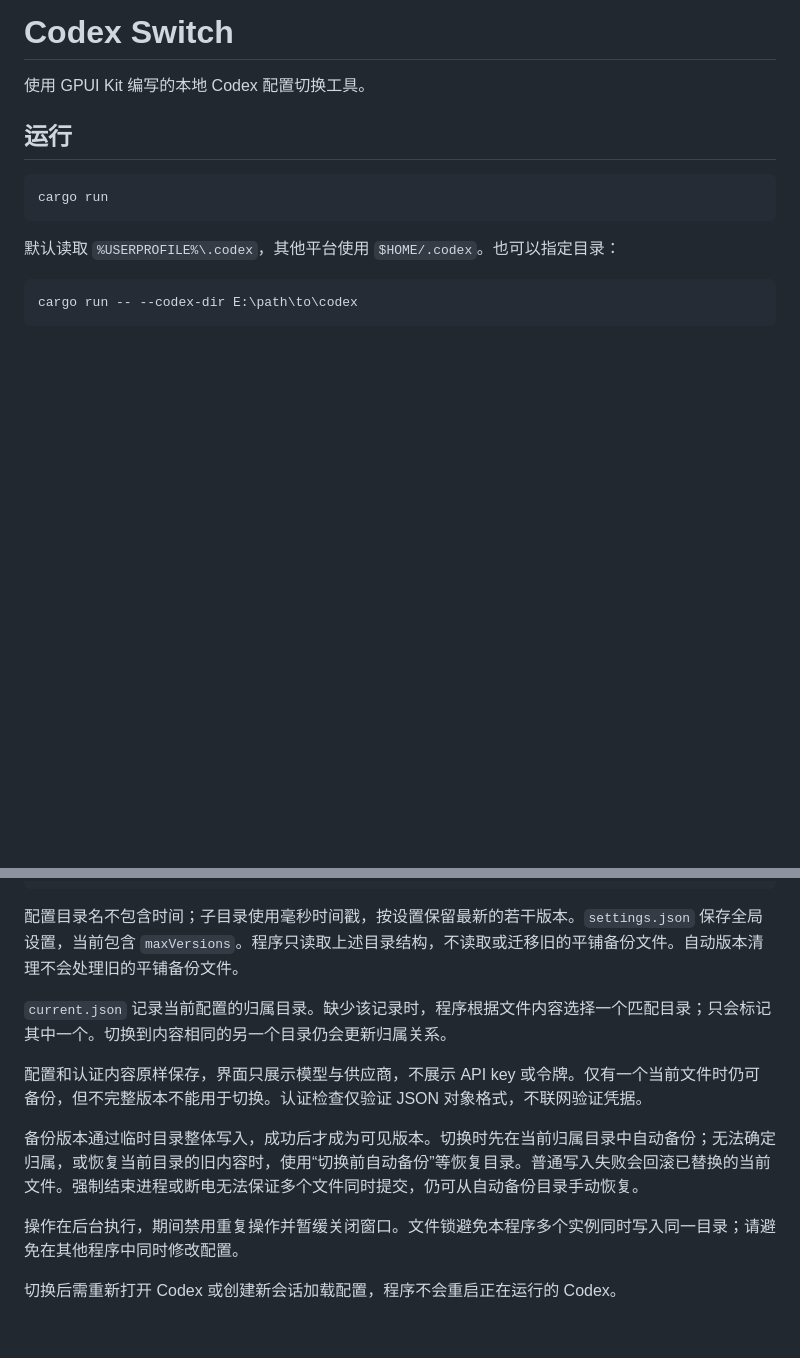
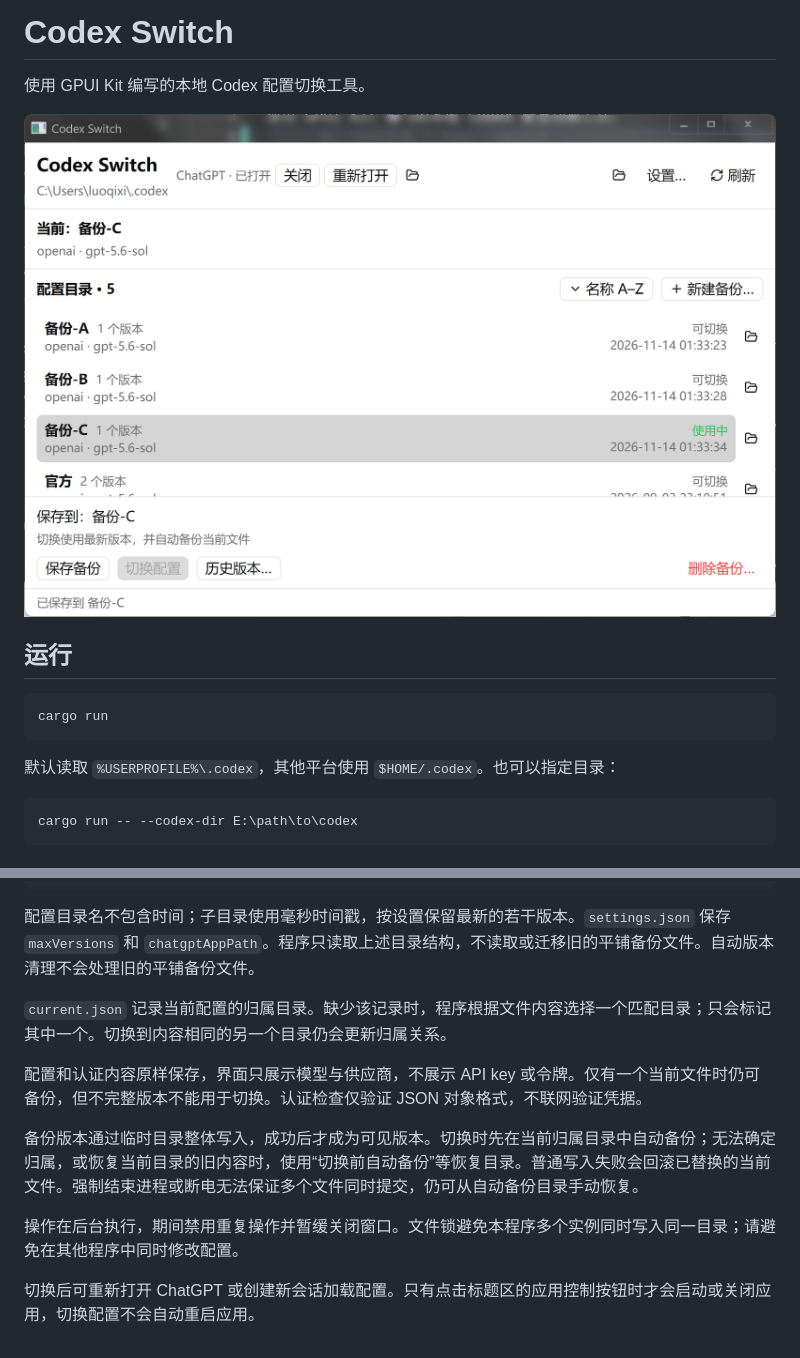
Before and after one commit to luoluoqixi/codex-switch, a Markdown page: README.md, 2 parts joined by grey strips. Rendered like a GitHub page; pictures changed too: docs/screenshot.png (added); blank space fills up the shorter version.

````diff
--- a/README.md
+++ b/README.md
@@ -1,6 +1,8 @@
 # Codex Switch
 
 使用 GPUI Kit 编写的本地 Codex 配置切换工具。
+
+<img src="./docs/screenshot.png" alt="screenshot" width="1000" />
 
 ## 运行
 
@@ -52,7 +70,7 @@ cargo run -- --codex-dir E:\path\to\codex
     .codex-switch.lock
 ```
 
-配置目录名不包含时间；子目录使用毫秒时间戳，按设置保留最新的若干版本。`settings.json` 保存全局设置，当前包含 `maxVersions`。程序只读取上述目录结构，不读取或迁移旧的平铺备份文件。自动版本清理不会处理旧的平铺备份文件。
+配置目录名不包含时间；子目录使用毫秒时间戳，按设置保留最新的若干版本。`settings.json` 保存 `maxVersions` 和 `chatgptAppPath`。程序只读取上述目录结构，不读取或迁移旧的平铺备份文件。自动版本清理不会处理旧的平铺备份文件。
 
 `current.json` 记录当前配置的归属目录。缺少该记录时，程序根据文件内容选择一个匹配目录；只会标记其中一个。切换到内容相同的另一个目录仍会更新归属关系。
 
@@ -62,4 +80,4 @@ cargo run -- --codex-dir E:\path\to\codex
 
 操作在后台执行，期间禁用重复操作并暂缓关闭窗口。文件锁避免本程序多个实例同时写入同一目录；请避免在其他程序中同时修改配置。
 
-切换后需重新打开 Codex 或创建新会话加载配置，程序不会重启正在运行的 Codex。
+切换后可重新打开 ChatGPT 或创建新会话加载配置。只有点击标题区的应用控制按钮时才会启动或关闭应用，切换配置不会自动重启应用。
````
Also changed, not shown: other parts of README.md (+19 -3 lines), 8 other files.
